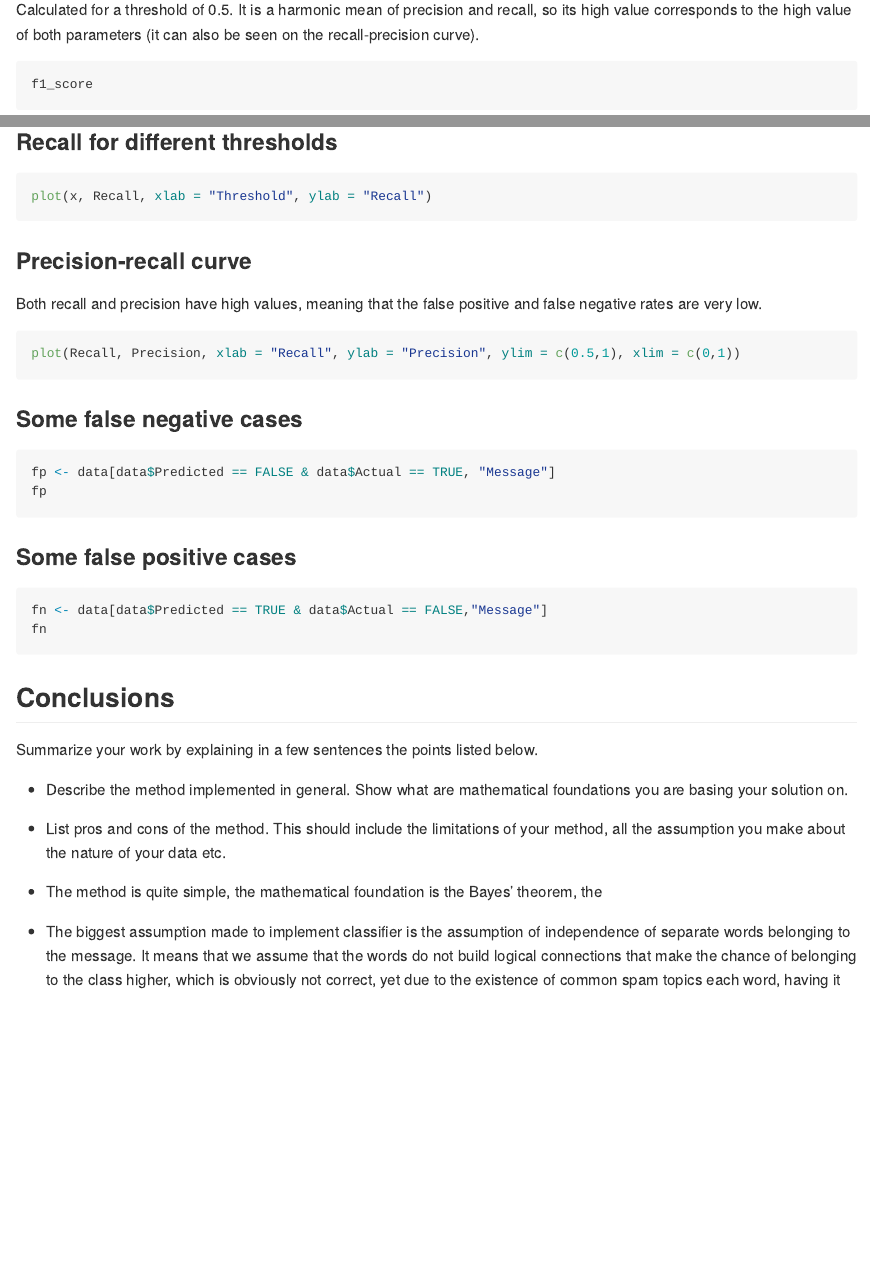
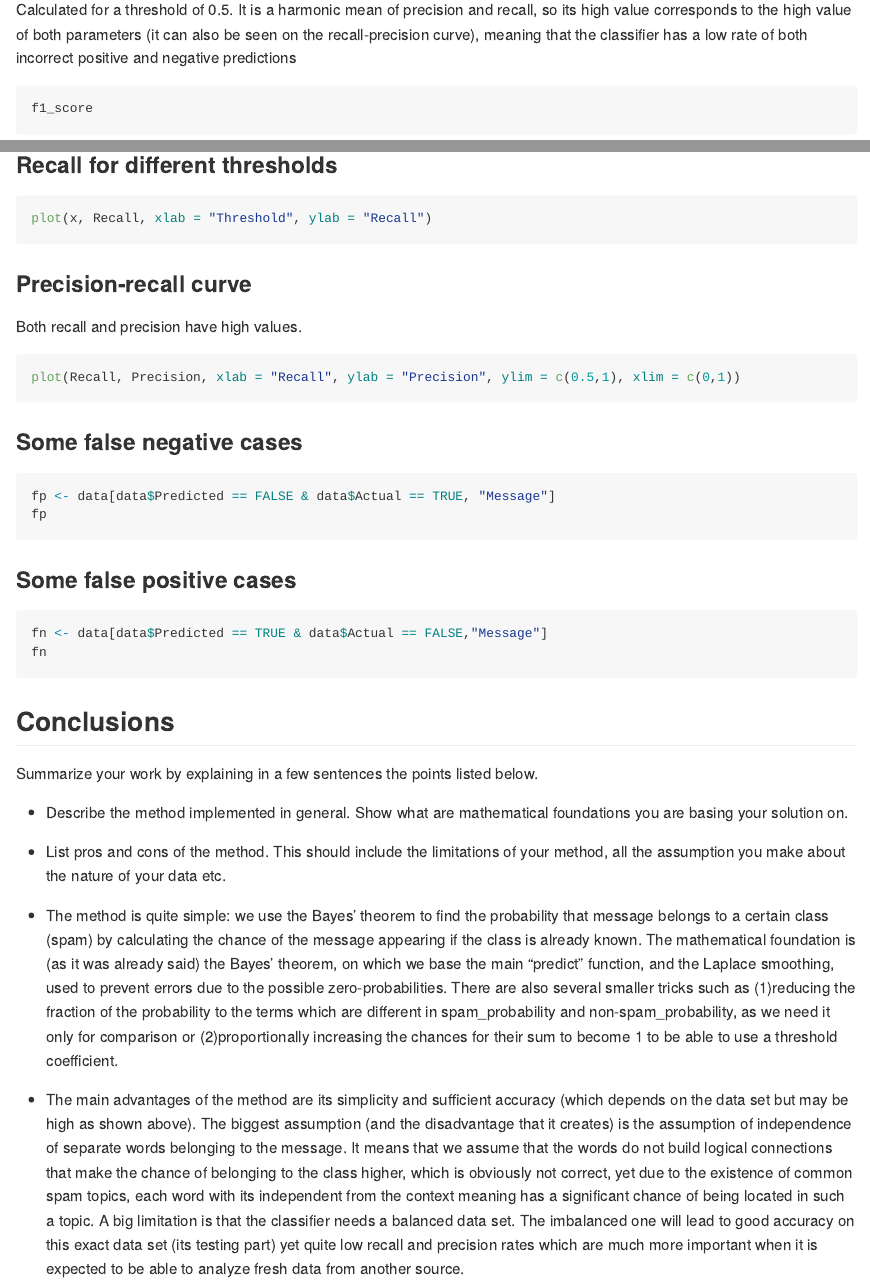
Before and after one commit to amytnyk/ShortRLab1, an R Markdown document (bayes_classifier.Rmd): the page in a window 1100 px wide, from 3740 px down, and a second part further down, joined at a grey line. Rendered offline with R 4.5, knitr and Pandoc, with nearby package versions; the code chunks are not run, so their results and figures are left out; long lines of code are wrapped.

Commit message:
Conclusions

````diff
--- a/bayes_classifier.Rmd
+++ b/bayes_classifier.Rmd
@@ -184,7 +184,8 @@ f1_score = model$score(test["Message"], test["Category"])[1]
 
 Calculated for a threshold of 0.5. It is a harmonic mean of precision
 and recall, so its high value corresponds to the high value of both
-parameters (it can also be seen on the recall-precision curve).
+parameters (it can also be seen on the recall-precision curve), meaning
+that the classifier has a low rate of both incorrect positive and negative predictions
 
 ```{r}
 f1_score
@@ -224,8 +225,7 @@ plot(x, Recall, xlab = "Threshold", ylab = "Recall")
 
 ### Precision-recall curve
 
-Both recall and precision have high values, meaning that the false
-positive and false negative rates are very low.
+Both recall and precision have high values.
 
 ```{r}
 plot(Recall, Precision, xlab = "Recall", ylab = "Precision", ylim = c(0.5,1), xlim = c(0,1))
@@ -257,6 +257,5 @@ below.
     nature of your data etc.
 
 
-- The method is quite simple, the mathematical foundation is the Bayes' theorem, the
-- The biggest assumption made to implement classifier is the assumption of independence of separate words belonging to the message.
-It means that we assume that the words do not build logical connections that make the chance of belonging to the class higher, which is obviously not correct, yet due to the existence of common spam topics each word, having it
+- The method is quite simple: we use the Bayes' theorem to find the probability that message belongs to a certain class (spam) by calculating the chance of the message appearing if the class is already known. The mathematical foundation is (as it was already said) the Bayes' theorem, on which we base the main "predict" function, and the Laplace smoothing, used to prevent errors due to the possible zero-probabilities. There are also several smaller tricks such as (1)reducing the fraction of the probability to the terms which are different in spam_probability and non-spam_probability, as we need it only for comparison or (2)proportionally increasing the chances for their sum to become 1 to be able to use a threshold coefficient.
+- The main advantages of the method are its simplicity and sufficient accuracy (which depends on the data set but may be high as shown above). The biggest assumption (and the disadvantage that it creates) is the assumption of independence of separate words belonging to the message. It means that we assume that the words do not build logical connections that make the chance of belonging to the class higher, which is obviously not correct, yet due to the existence of common spam topics, each word with its independent from the context meaning has a significant chance of being located in such a topic. A big limitation is that the classifier needs a balanced data set. The imbalanced one will lead to good accuracy on this exact data set (its testing part) yet quite low recall and precision rates which are much more important when it is expected to be able to analyze fresh data from another source.
````
